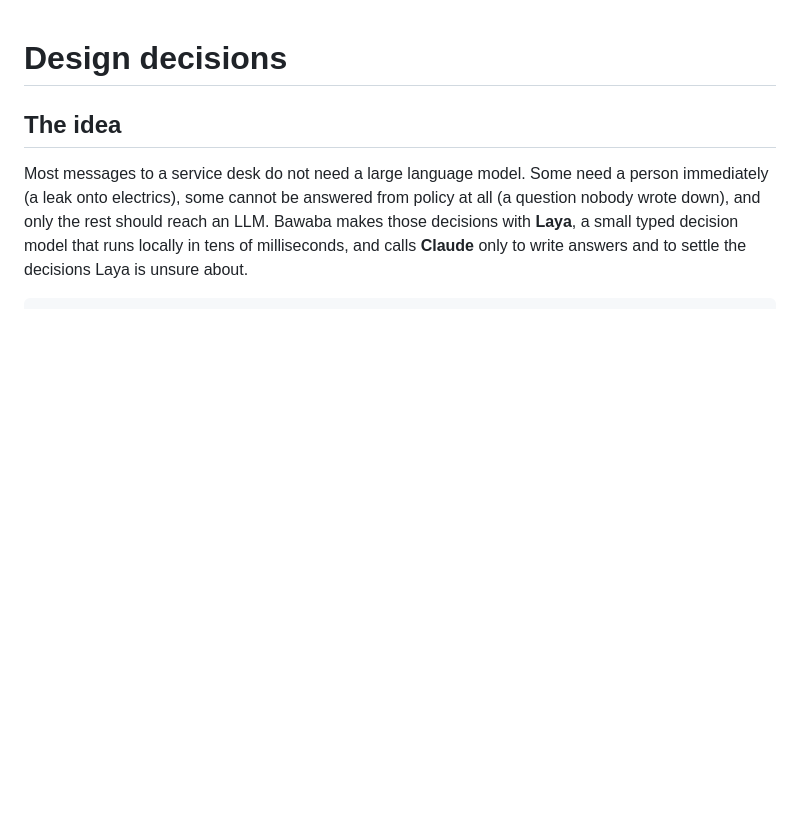
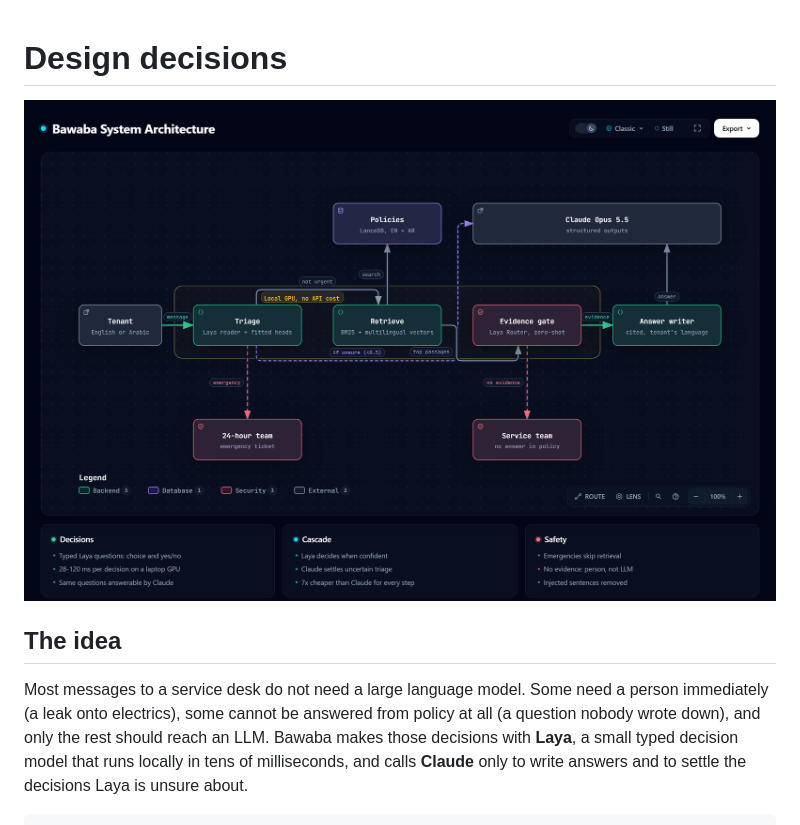
Before and after one commit to attahussain/bawaba, a Markdown page: docs/design.md, the part around the change. Rendered like a GitHub page; pictures changed too: docs/diagrams/architecture.png (added); blank space fills up the shorter version.

```diff
--- a/docs/design.md
+++ b/docs/design.md
@@ -1,4 +1,6 @@
 # Design decisions
+
+![Bawaba system architecture](diagrams/architecture.png)
 
 ## The idea
 
```
Also changed, not shown: README.md (+16 -1 lines), docs/diagrams/features.png (added), docs/diagrams/tech-stack.png (added), 6 other files.
